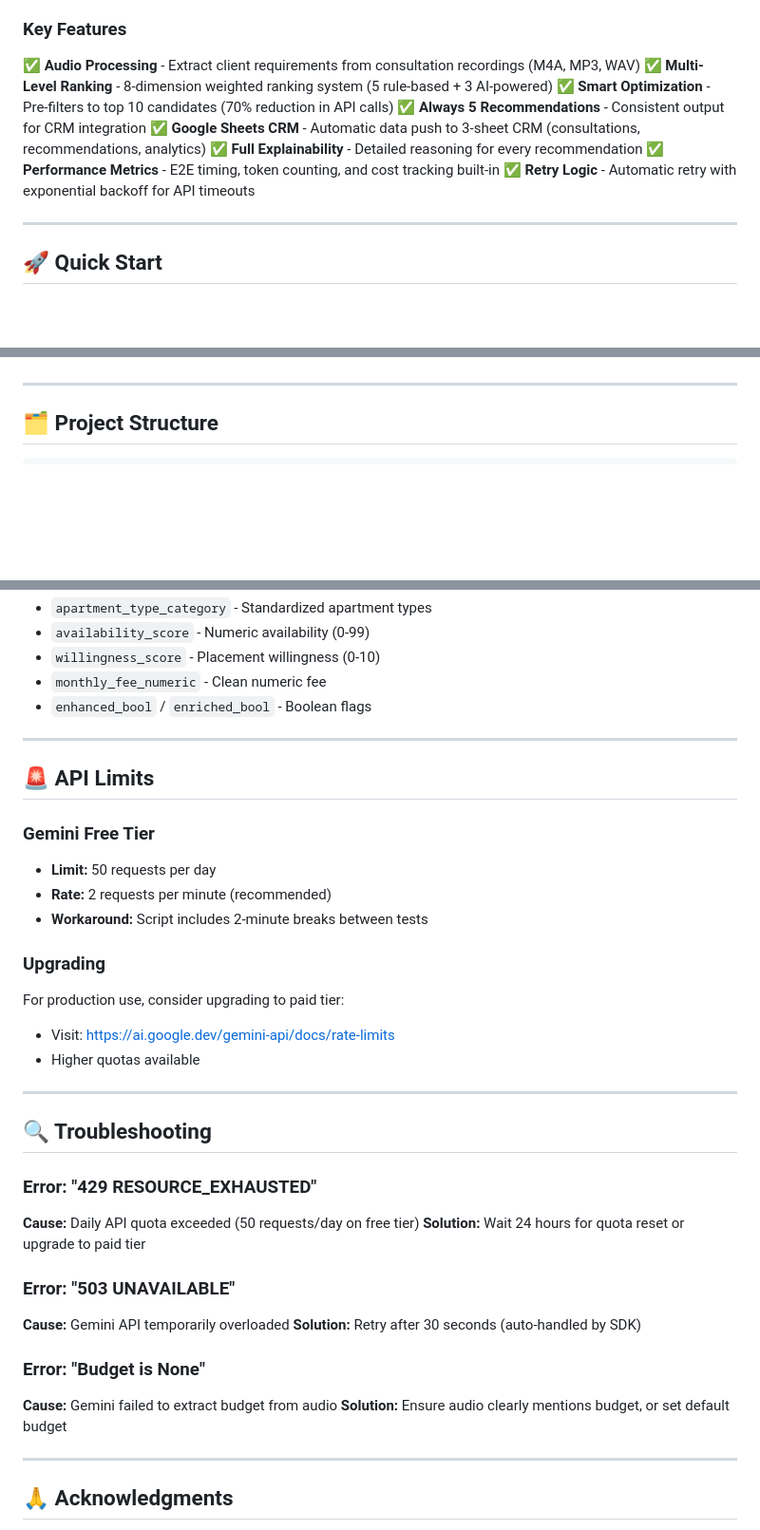
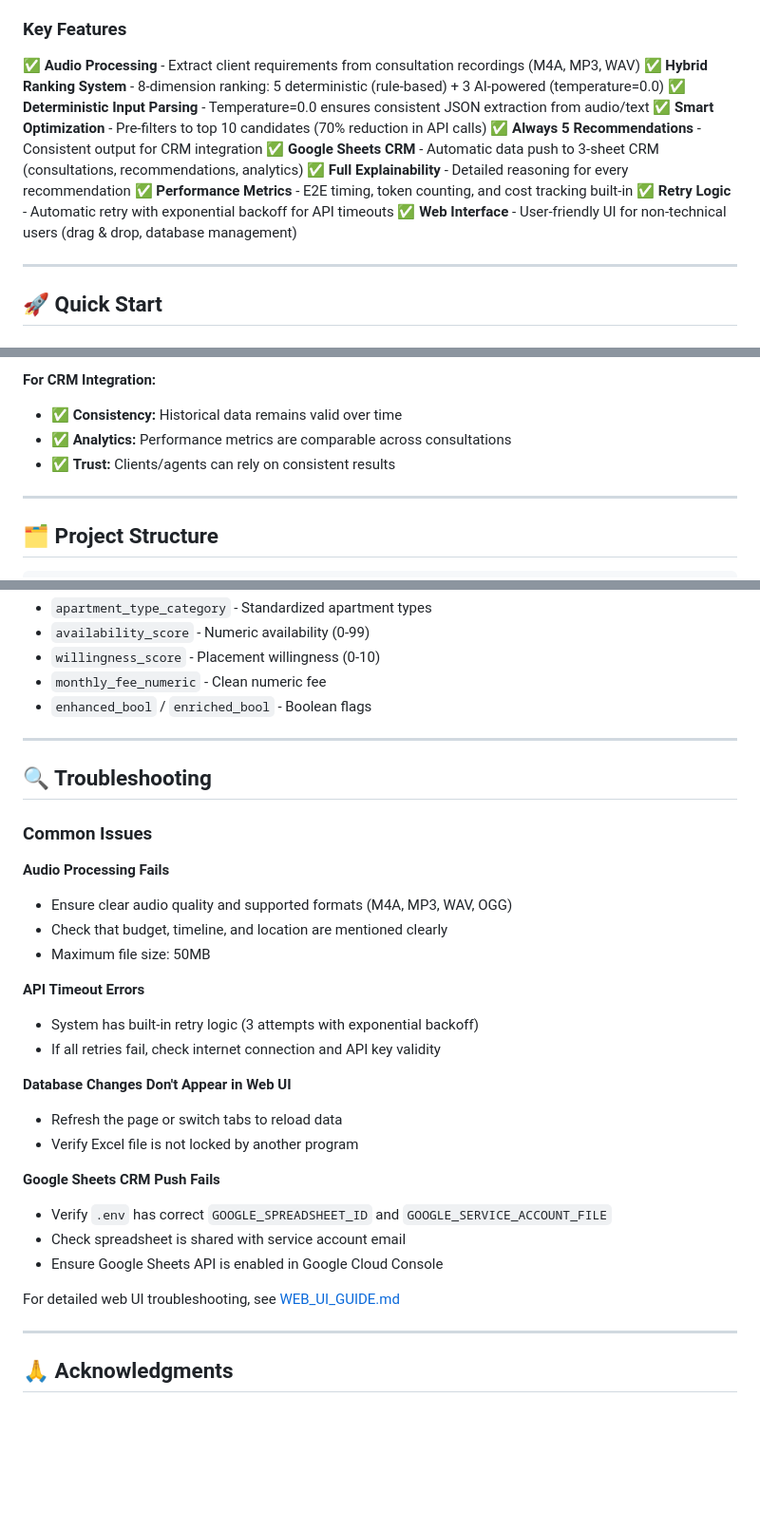
Before and after one commit to ritwikagrawal1228/senior-community-recom-engine, a Markdown page: README.md, 3 parts joined by grey strips. Shown at 95% size. Rendered like a GitHub page; blank space fills up the shorter version.

```diff
--- a/README.md
+++ b/README.md
@@ -14,13 +14,15 @@ An intelligent recommendation system that processes audio consultations or text
 ### Key Features
 
 ✅ **Audio Processing** - Extract client requirements from consultation recordings (M4A, MP3, WAV)
-✅ **Multi-Level Ranking** - 8-dimension weighted ranking system (5 rule-based + 3 AI-powered)
+✅ **Hybrid Ranking System** - 8-dimension ranking: 5 deterministic (rule-based) + 3 AI-powered (temperature=0.0)
+✅ **Deterministic Input Parsing** - Temperature=0.0 ensures consistent JSON extraction from audio/text
 ✅ **Smart Optimization** - Pre-filters to top 10 candidates (70% reduction in API calls)
 ✅ **Always 5 Recommendations** - Consistent output for CRM integration
 ✅ **Google Sheets CRM** - Automatic data push to 3-sheet CRM (consultations, recommendations, analytics)
 ✅ **Full Explainability** - Detailed reasoning for every recommendation
 ✅ **Performance Metrics** - E2E timing, token counting, and cost tracking built-in
 ✅ **Retry Logic** - Automatic retry with exponential backoff for API timeouts
+✅ **Web Interface** - User-friendly UI for non-technical users (drag & drop, database management)
 
 ---
 
@@ -195,3 +348,7 @@ python run_consultation.py --audio "path/to/audio.m4a" --no-push
+**For CRM Integration:**
+- ✅ **Consistency:** Historical data remains valid over time
+- ✅ **Analytics:** Performance metrics are comparable across consultations
+- ✅ **Trust:** Clients/agents can rely on consistent results
 
 ---
 
@@ -455,38 +581,29 @@ system = RankingBasedRecommendationSystem(
 
 ---
 
-## 🚨 API Limits
-
-### Gemini Free Tier
-
-- **Limit:** 50 requests per day
-- **Rate:** 2 requests per minute (recommended)
-- **Workaround:** Script includes 2-minute breaks between tests
-
-### Upgrading
-
-For production use, consider upgrading to paid tier:
-- Visit: https://ai.google.dev/gemini-api/docs/rate-limits
-- Higher quotas available
-
----
-
 ## 🔍 Troubleshooting
 
-### Error: "429 RESOURCE_EXHAUSTED"
+### Common Issues
 
-**Cause:** Daily API quota exceeded (50 requests/day on free tier)
-**Solution:** Wait 24 hours for quota reset or upgrade to paid tier
+**Audio Processing Fails**
+- Ensure clear audio quality and supported formats (M4A, MP3, WAV, OGG)
+- Check that budget, timeline, and location are mentioned clearly
+- Maximum file size: 50MB
 
-### Error: "503 UNAVAILABLE"
+**API Timeout Errors**
+- System has built-in retry logic (3 attempts with exponential backoff)
+- If all retries fail, check internet connection and API key validity
 
-**Cause:** Gemini API temporarily overloaded
-**Solution:** Retry after 30 seconds (auto-handled by SDK)
+**Database Changes Don't Appear in Web UI**
+- Refresh the page or switch tabs to reload data
+- Verify Excel file is not locked by another program
 
-### Error: "Budget is None"
+**Google Sheets CRM Push Fails**
+- Verify `.env` has correct `GOOGLE_SPREADSHEET_ID` and `GOOGLE_SERVICE_ACCOUNT_FILE`
+- Check spreadsheet is shared with service account email
+- Ensure Google Sheets API is enabled in Google Cloud Console
 
-**Cause:** Gemini failed to extract budget from audio
-**Solution:** Ensure audio clearly mentions budget, or set default budget
+For detailed web UI troubleshooting, see [WEB_UI_GUIDE.md](WEB_UI_GUIDE.md)
 
 ---
 
```
Also changed, not shown: other parts of README.md (+162 -42 lines).
